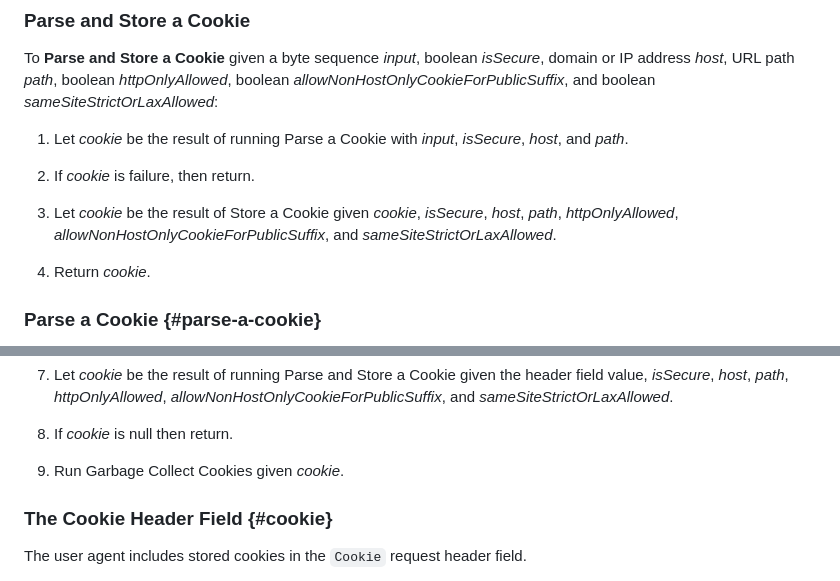
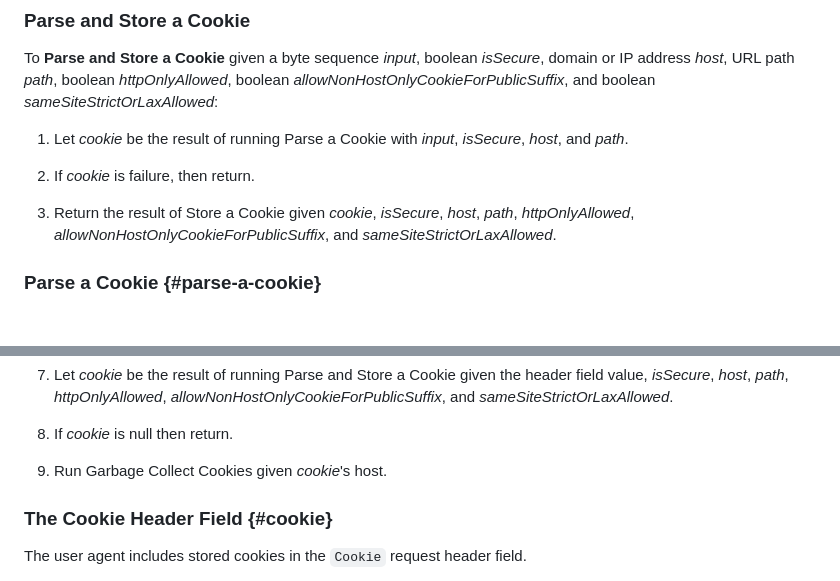
Before and after one commit to johannhof/draft-annevk-johannhof-httpbis-cookies, a Markdown page: draft-annevk-johannhof-httpbis-cookies.md, 2 parts joined by grey strips. GitHub-like rendering; blank space fills up the shorter version.

```diff
--- a/draft-annevk-johannhof-httpbis-cookies.md
+++ b/draft-annevk-johannhof-httpbis-cookies.md
@@ -949,10 +959,8 @@ URL path _path_, boolean _httpOnlyAllowed_, boolean _allowNonHostOnlyCookieForPu
 
 1. If _cookie_ is failure, then return.
 
-1. Let _cookie_ be the result of Store a Cookie given _cookie_, _isSecure_, _host_, _path_, _httpOnlyAllowed_,
+1. Return the result of Store a Cookie given _cookie_, _isSecure_, _host_, _path_, _httpOnlyAllowed_,
    _allowNonHostOnlyCookieForPublicSuffix_, and _sameSiteStrictOrLaxAllowed_.
-
-1. Return _cookie_.
 
 
 ### Parse a Cookie {#parse-a-cookie}
@@ -1347,7 +1358,7 @@ SHOULD be processed as follows:
 
 1. If _cookie_ is null then return.
 
-1. Run Garbage Collect Cookies given _cookie_.
+1. Run Garbage Collect Cookies given _cookie_'s host.
 
 ### The Cookie Header Field {#cookie}
 
```
Also changed, not shown: other parts of draft-annevk-johannhof-httpbis-cookies.md (+32 -19 lines).
